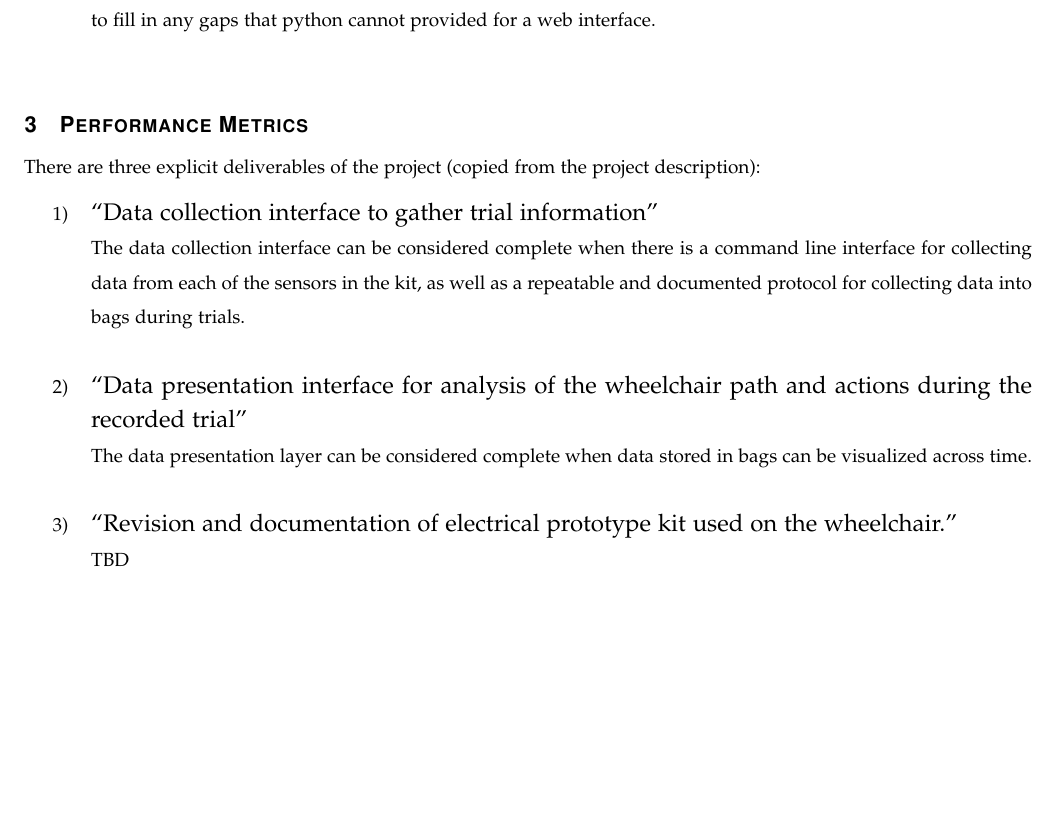
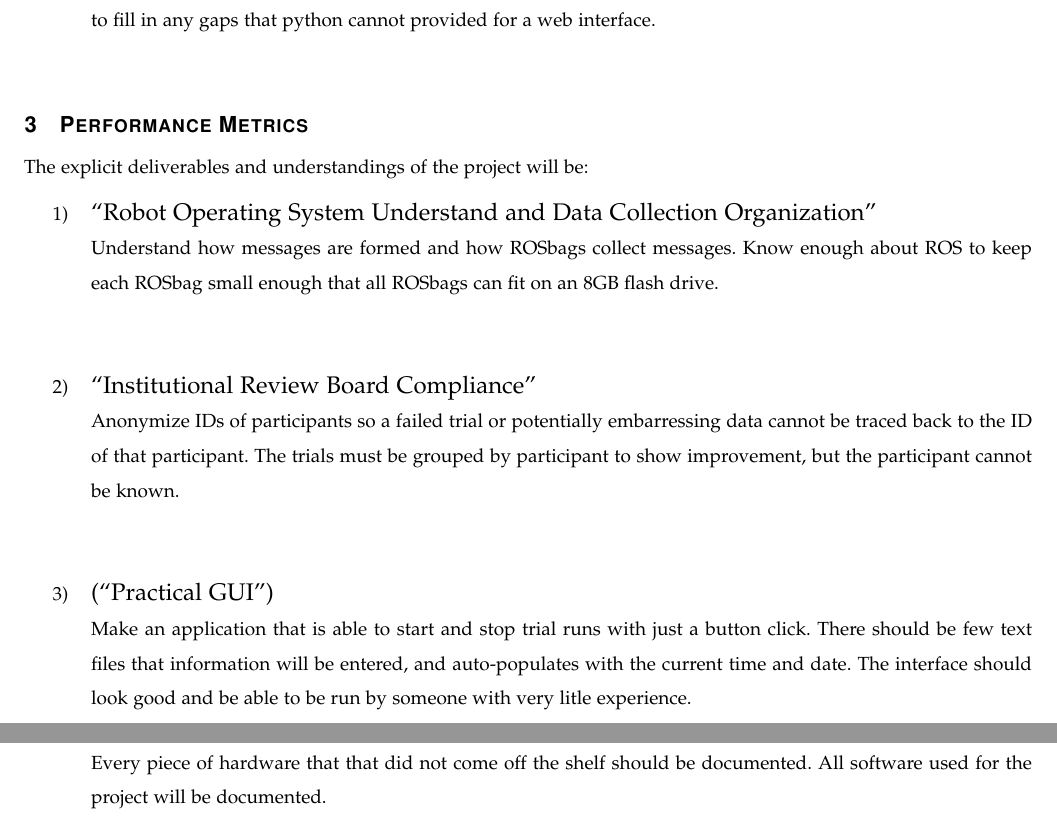
Before and after one commit to bomberm/WheelchairDataProject, a LaTeX paper (documentation/Problem Statements/group statement.tex): part of page 4 of 4 before the commit and two parts of pages 4 and 5 of 5 after it, the two joined at a grey line, cut so that both start at the same text, the shorter picture padded with empty space. Compiled offline with pdfLaTeX.

Commit message:
Updated Performance Metrics

```diff
--- a/documentation/Problem Statements/group statement.tex
+++ b/documentation/Problem Statements/group statement.tex
@@ -108,18 +108,23 @@ Currently, the core solution can be broken into three parts, each part represent
 
 
 \section{Performance Metrics}
-	There are three explicit deliverables of the project (copied from the project description):
+	The explicit deliverables and understandings of the project will be:
 \begin{enumerate}
-	\item \large{“Data collection interface to gather trial information”}
+	\item \large{“Robot Operating System Understand and Data Collection Organization”}
 	\\
-	\normalsize The data collection interface can be considered complete when there is a command line interface for collecting data from each of the sensors in the kit, as well as a repeatable and documented protocol for collecting data into bags during trials.
+	\normalsize Understand how messages are formed and how ROSbags collect messages. Know enough about ROS to keep each ROSbag small enough that all ROSbags can fit on an 8GB flash drive.\\
 	\\
-	\item \large {“Data presentation interface for analysis of the wheelchair path and actions during the recorded trial”}
+	\item \large {“Institutional Review Board Compliance”}
 	\\
-	\normalsize The data presentation layer can be considered complete when data stored in bags can be visualized across time.\\
-	\item \large{“Revision and documentation of electrical prototype kit used on the wheelchair.”}
+	\normalsize Anonymize IDs of participants so a failed trial or potentially embarressing data cannot be traced back to the ID of that participant. The trials must be grouped by participant to show improvement, but the participant cannot be known.\\
 	\\
-	\normalsize TBD
+	\item \large (“Practical GUI”)
+	\\
+	\normalsize Make an application that is able to start and stop trial runs with just a button click. There should be few text files that information will be entered, and auto-populates with the current time and date. The interface should look good and be able to be run by someone with very litle experience.\\
+	\\
+	\item \large{“Documentation of the System”}
+	\\
+	\normalsize Every piece of hardware that that did not come off the shelf should be documented. All software used for the project will be documented.\\
 \end{enumerate}
 
 
```
